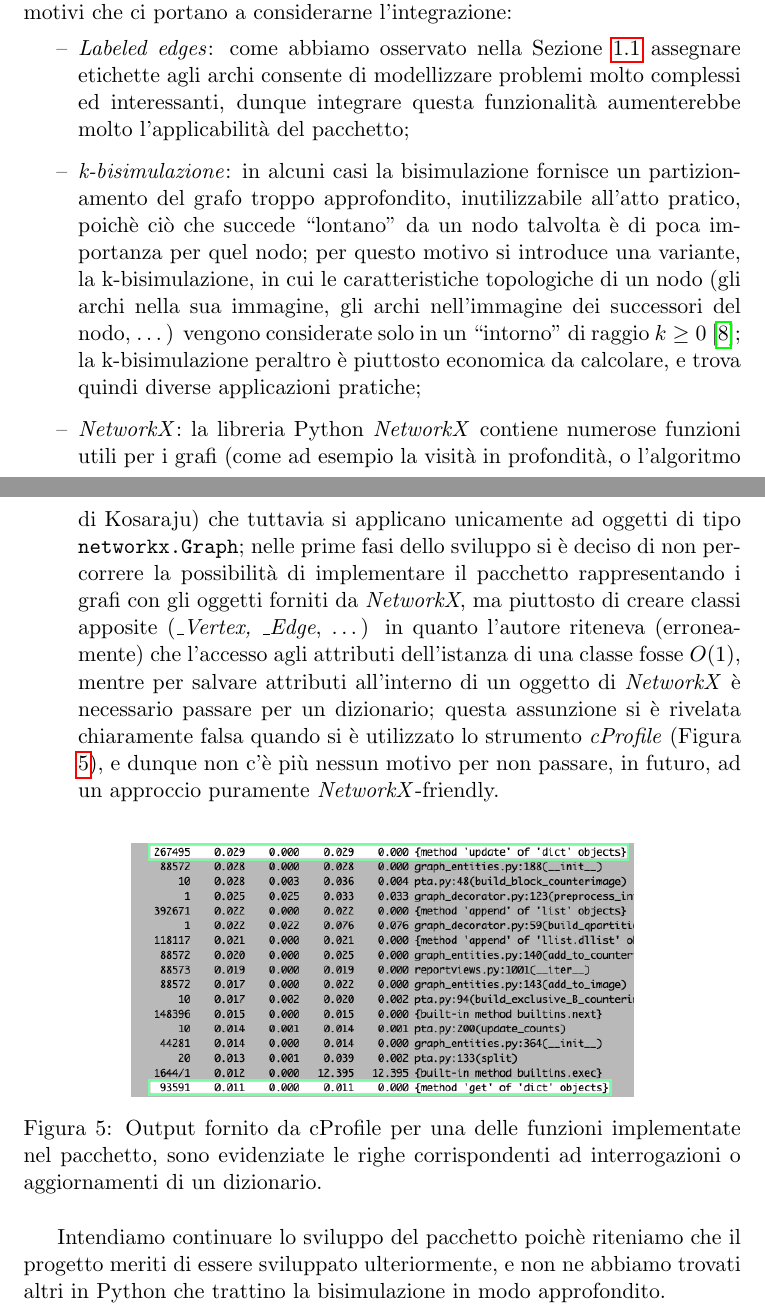
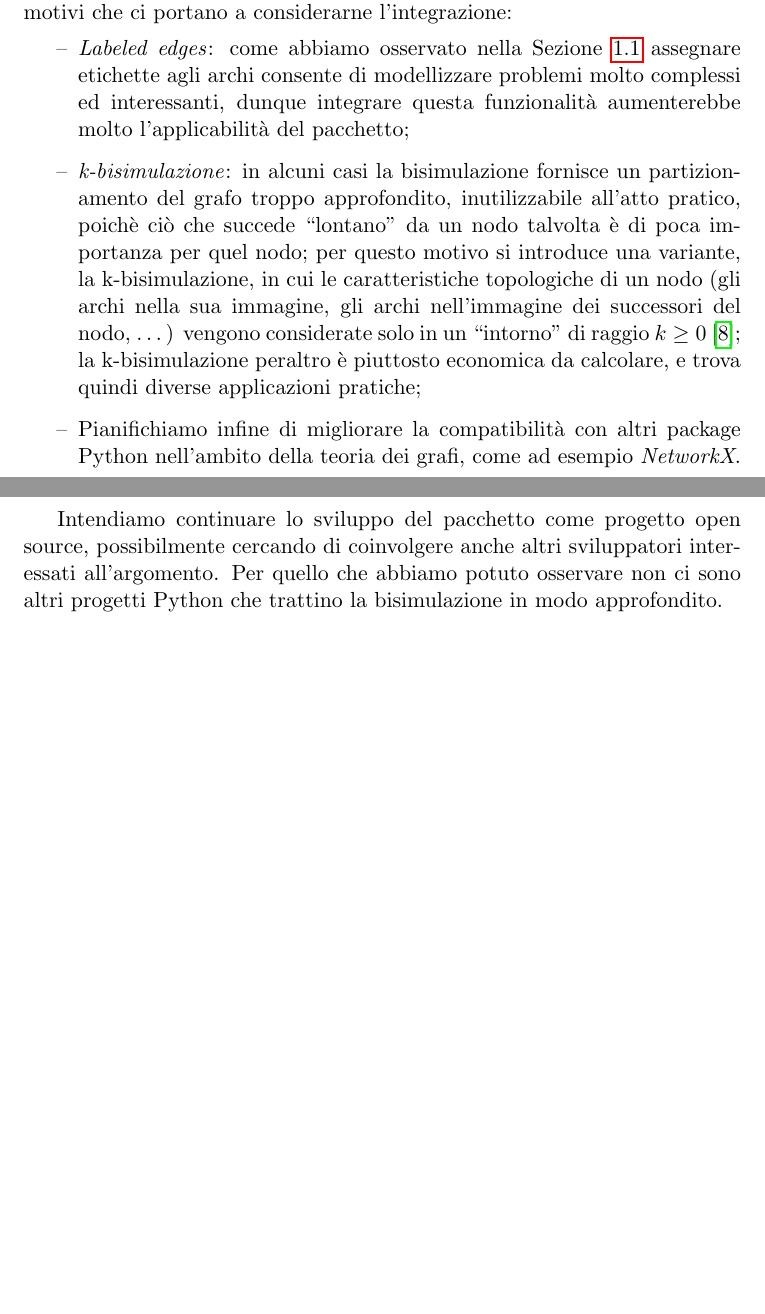
Before and after one commit to fandreuz/bsc-thesis, a LaTeX document (document.tex, which reads sezione3/future/file.tex): two parts of pages 13 and 14 of 16, joined at a grey line, cut so that both start at the same text, the shorter picture padded with empty space. Compiled offline with pdfLaTeX.

Commit message:
riformulazione sviluppi futuri. rimossa parte cProfile

```diff
--- a/sezione3/future/file.tex
+++ b/sezione3/future/file.tex
@@ -3,14 +3,7 @@ Sebbene il pacchetto Python sia funzionante, testato e documentato, non si può
 \begin{itemize}
     \item \emph{Labeled edges}: come abbiamo osservato nella Sezione \ref{sec:applitations} assegnare etichette agli archi consente di modellizzare problemi molto complessi ed interessanti, dunque integrare questa funzionalità aumenterebbe molto l'applicabilità del pacchetto;
     \item \emph{k-bisimulazione}: in alcuni casi la bisimulazione fornisce un partizionamento del grafo troppo approfondito, inutilizzabile all'atto pratico, poichè ciò che succede ``lontano'' da un nodo talvolta è di poca importanza per quel nodo; per questo motivo si introduce una variante, la k-bisimulazione, in cui le caratteristiche topologiche di un nodo (gli archi nella sua immagine, gli archi nell'immagine dei successori del nodo, \dots) vengono considerate solo in un ``intorno'' di raggio $k \geq 0$ \cite{kbisi}; la k-bisimulazione peraltro è piuttosto economica da calcolare, e trova quindi diverse applicazioni pratiche;
-    \item \emph{NetworkX}: la libreria Python \emph{NetworkX} contiene numerose funzioni utili per i grafi (come ad esempio la visità in profondità, o l'algoritmo di Kosaraju) che tuttavia si applicano unicamente ad oggetti di tipo \verb|networkx.Graph|; nelle prime fasi dello sviluppo si è deciso di non percorrere la possibilità di implementare il pacchetto rappresentando i grafi con gli oggetti forniti da \emph{NetworkX}, ma piuttosto di creare classi apposite (\emph{\_Vertex, \_Edge}, \dots) in quanto l'autore riteneva (erroneamente) che l'accesso agli attributi dell'istanza di una classe fosse $O(1)$, mentre per salvare attributi all'interno di un oggetto di \emph{NetworkX} è necessario passare per un dizionario; questa assunzione si è rivelata chiaramente falsa quando si è utilizzato lo strumento \emph{cProfile} (Figura \ref{fig:cprofile_result}), e dunque non c'è più nessun motivo per non passare, in futuro, ad un approccio puramente \emph{NetworkX}-friendly.
+    \item Pianifichiamo infine di migliorare la compatibilità con altri package Python nell'ambito della teoria dei grafi, come ad esempio \emph{NetworkX}.
 \end{itemize}
 
-\begin{figure}[h!]
-    \centering
-    \includegraphics[width=0.7\textwidth]{./sezione3/future/resources/profiler.png}
-    \caption{Output fornito da cProfile per una delle funzioni implementate nel pacchetto, sono evidenziate le righe corrispondenti ad interrogazioni o aggiornamenti di un dizionario.}
-    \label{fig:cprofile_result}
-\end{figure}
-
-Intendiamo continuare lo sviluppo del pacchetto poichè riteniamo che il progetto meriti di essere sviluppato ulteriormente, e non ne abbiamo trovati altri in Python che trattino la bisimulazione in modo approfondito.
+Intendiamo continuare lo sviluppo del pacchetto come progetto open source, possibilmente cercando di coinvolgere anche altri sviluppatori interessati all'argomento. Per quello che abbiamo potuto osservare non ci sono altri progetti Python che trattino la bisimulazione in modo approfondito.
```
Also changed, not shown: sezione3/future/resources/profiler.png (deleted).
